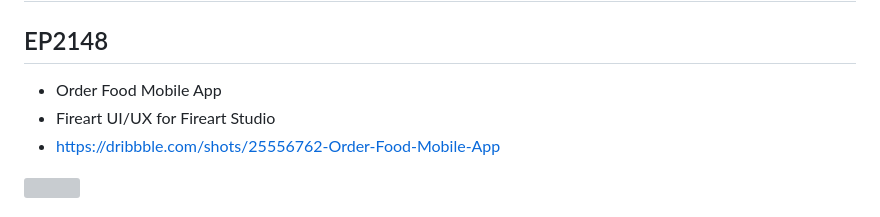
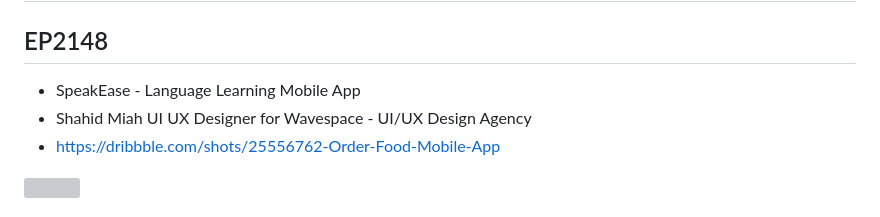
Before and after one commit to JAICHANGPARK/flutter_notebook_chapter_42, a Markdown page: README.md, the part around the change. GitHub-like rendering; grey boxes are pictures that could not be loaded.

```diff
--- a/README.md
+++ b/README.md
@@ -2,8 +2,8 @@
 
 ## EP2148
 
-- Order Food Mobile App
-- Fireart UI/UX for Fireart Studio
+- SpeakEase - Language Learning Mobile App
+- Shahid Miah UI UX Designer for Wavespace - UI/UX Design Agency
 - https://dribbble.com/shots/25556762-Order-Food-Mobile-App
 
 <img src="https://cdn.dribbble.com/userupload/19844772/file/original-7d72cebefdc5a79088d96d96053395b7.jpg?resize=1905x1429&vertical=center"/>
```
